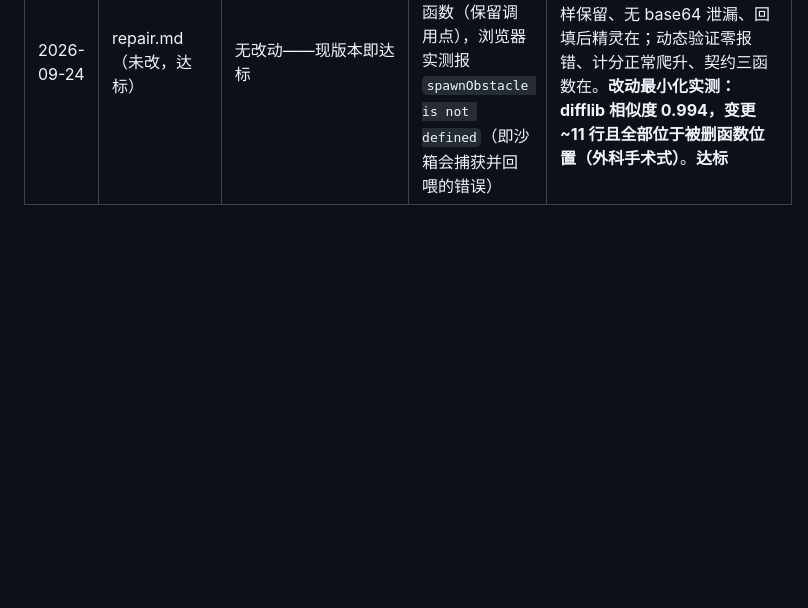
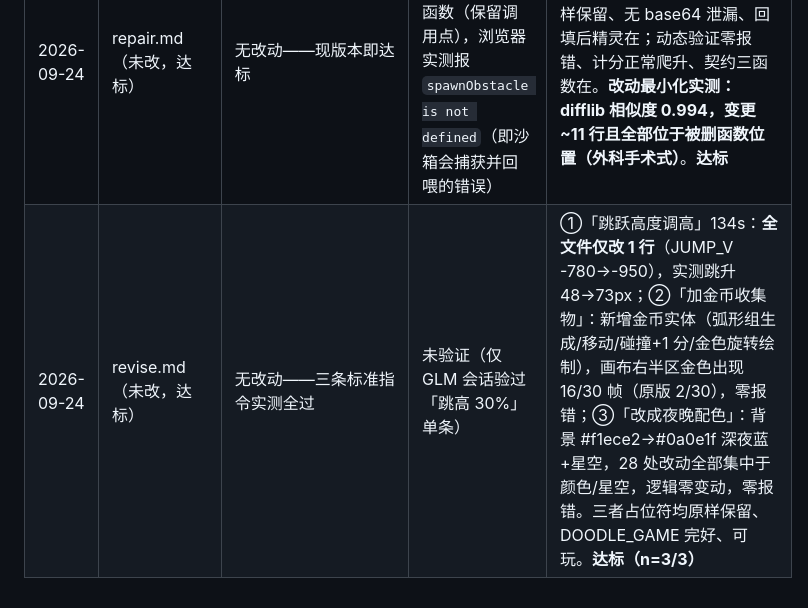
Before and after one commit to xtdexw/doodle-arcade, a Markdown page: docs/prompt-tuning-log.md, the part around the change. Rendered like a GitHub page; blank space fills up the shorter version.

Commit message:
feat(prompt): revise 达标（跳高/金币/夜晚三条指令实测，改动最小化，未改一字）
Co-Authored-By: Claude Code <noreply@anthropic.com>

```diff
--- a/docs/prompt-tuning-log.md
+++ b/docs/prompt-tuning-log.md
@@ -35,3 +35,4 @@
 | 2026-09-24 | repair.md（未改，达标） | 无改动 | 未验证 | 真机破坏性测试：将成片游戏的主循环函数改名（update→updateBROKEN）+ 注入对应报错信息，POST /api/repair → 122s 返回修复版：update 函数恢复、无 BROKEN 残留、DOODLE_GAME 契约完好、体积一致。产物存档 games/verify-repaired.html。**达标（n=1）** |
 | 2026-09-24 | revise.md（未改，达标） | 无改动 | 未验证 | 真机指令测试：「跳跃高度提高百分之三十，其余保持不变」→ 124s 返回修改版：DOODLE_GAME 契约完好、占位符无残留、体积仅 +1 字节级差异（最小化改动）。产物存档 games/verify-revised.html。**达标（n=1）** |
 | 2026-09-24 | repair.md（未改，达标） | 无改动——现版本即达标 | 制造坏 HTML：删 `spawnObstacle` 函数（保留调用点），浏览器实测报 `spawnObstacle is not defined`（即沙箱会捕获并回喂的错误） | 155s 修复成功：函数恢复（实现略异但语义等价）、占位符原样保留、无 base64 泄漏、回填后精灵在；动态验证零报错、计分正常爬升、契约三函数在。**改动最小化实测：difflib 相似度 0.994，变更 ~11 行且全部位于被删函数位置（外科手术式）**。**达标** |
+| 2026-09-24 | revise.md（未改，达标） | 无改动——三条标准指令实测全过 | 未验证（仅 GLM 会话验过「跳高 30%」单条） | ①「跳跃高度调高」134s：**全文件仅改 1 行**（JUMP_V -780→-950），实测跳升 48→73px；②「加金币收集物」：新增金币实体（弧形组生成/移动/碰撞+1 分/金色旋转绘制），画布右半区金色出现 16/30 帧（原版 2/30），零报错；③「改成夜晚配色」：背景 #f1ece2→#0a0e1f 深夜蓝+星空，28 处改动全部集中于颜色/星空，逻辑零变动，零报错。三者占位符均原样保留、DOODLE_GAME 完好、可玩。**达标（n=3/3）** |
```
